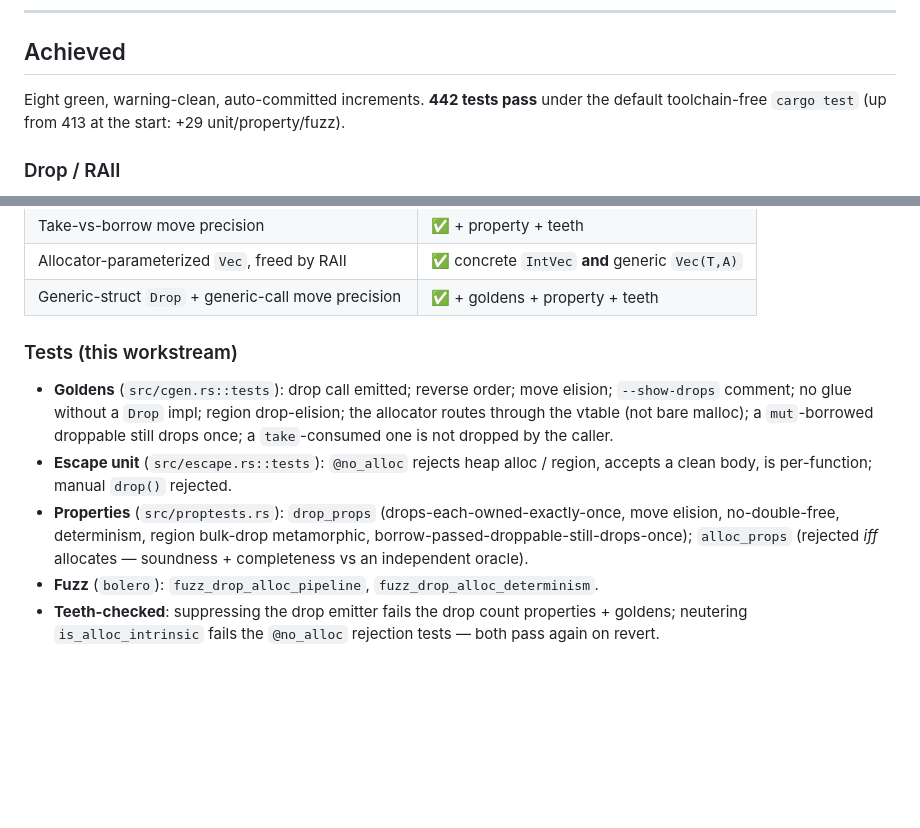
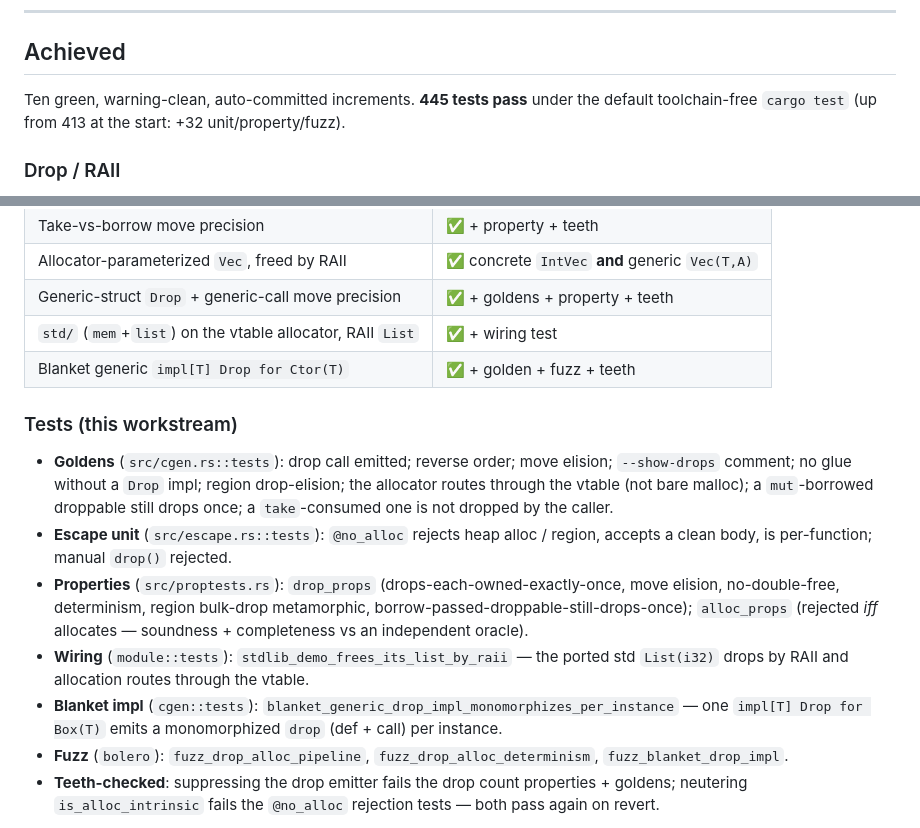
Before and after one commit to AdamEzzat1/Jestyr, a Markdown page: DROP-ALLOC-PHASE3.md, 2 parts joined by grey strips. Rendered like a GitHub page; blank space fills up the shorter version.

```diff
--- a/DROP-ALLOC-PHASE3.md
+++ b/DROP-ALLOC-PHASE3.md
@@ -16,8 +16,8 @@ main remaining piece.
 
 ## Achieved
 
-Eight green, warning-clean, auto-committed increments. **442 tests pass** under the
-default toolchain-free `cargo test` (up from 413 at the start: +29 unit/property/fuzz).
+Ten green, warning-clean, auto-committed increments. **445 tests pass** under the
+default toolchain-free `cargo test` (up from 413 at the start: +32 unit/property/fuzz).
 
 ### Drop / RAII
 
@@ -125,6 +140,8 @@ default toolchain-free `cargo test` (up from 413 at the start: +29 unit/property
 | Take-vs-borrow move precision | ✅ + property + teeth |
 | Allocator-parameterized `Vec`, freed by RAII | ✅ concrete `IntVec` **and** generic `Vec(T,A)` |
 | Generic-struct `Drop` + generic-call move precision | ✅ + goldens + property + teeth |
+| `std/` (`mem`+`list`) on the vtable allocator, RAII `List` | ✅ + wiring test |
+| Blanket generic `impl[T] Drop for Ctor(T)` | ✅ + golden + fuzz + teeth |
 
 ### Tests (this workstream)
 
@@ -138,7 +155,12 @@ default toolchain-free `cargo test` (up from 413 at the start: +29 unit/property
   move elision, no-double-free, determinism, region bulk-drop metamorphic,
   borrow-passed-droppable-still-drops-once); `alloc_props` (rejected *iff* allocates —
   soundness + completeness vs an independent oracle).
-- **Fuzz** (`bolero`): `fuzz_drop_alloc_pipeline`, `fuzz_drop_alloc_determinism`.
+- **Wiring** (`module::tests`): `stdlib_demo_frees_its_list_by_raii` — the ported std
+  `List(i32)` drops by RAII and allocation routes through the vtable.
+- **Blanket impl** (`cgen::tests`): `blanket_generic_drop_impl_monomorphizes_per_instance`
+  — one `impl[T] Drop for Box(T)` emits a monomorphized `drop` (def + call) per instance.
+- **Fuzz** (`bolero`): `fuzz_drop_alloc_pipeline`, `fuzz_drop_alloc_determinism`,
+  `fuzz_blanket_drop_impl`.
 - **Teeth-checked**: suppressing the drop emitter fails the drop count properties +
   goldens; neutering `is_alloc_intrinsic` fails the `@no_alloc` rejection tests — both
   pass again on revert.
```
Also changed, not shown: other parts of DROP-ALLOC-PHASE3.md (+39 -22 lines), docs/TESTING.md (+16 -5 lines).
